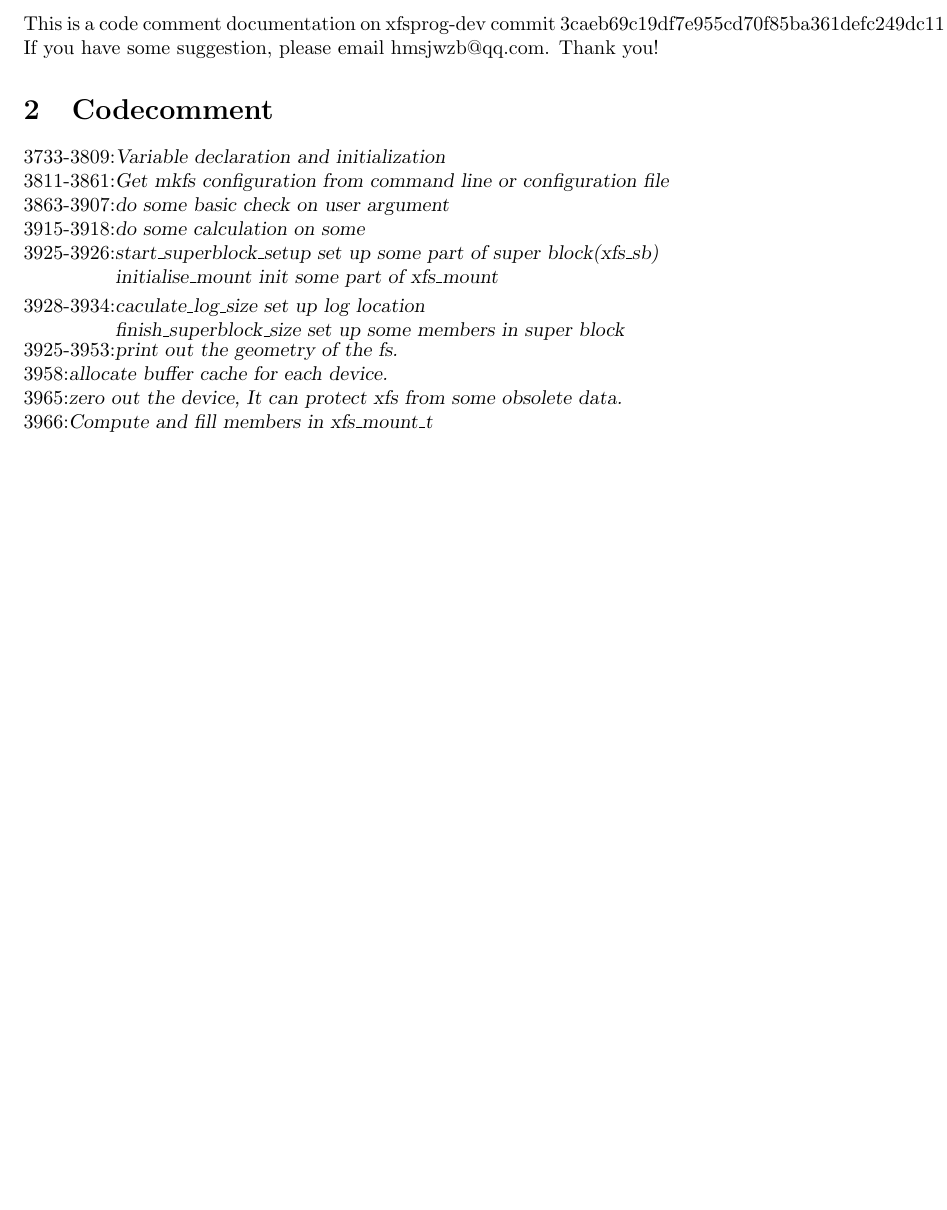
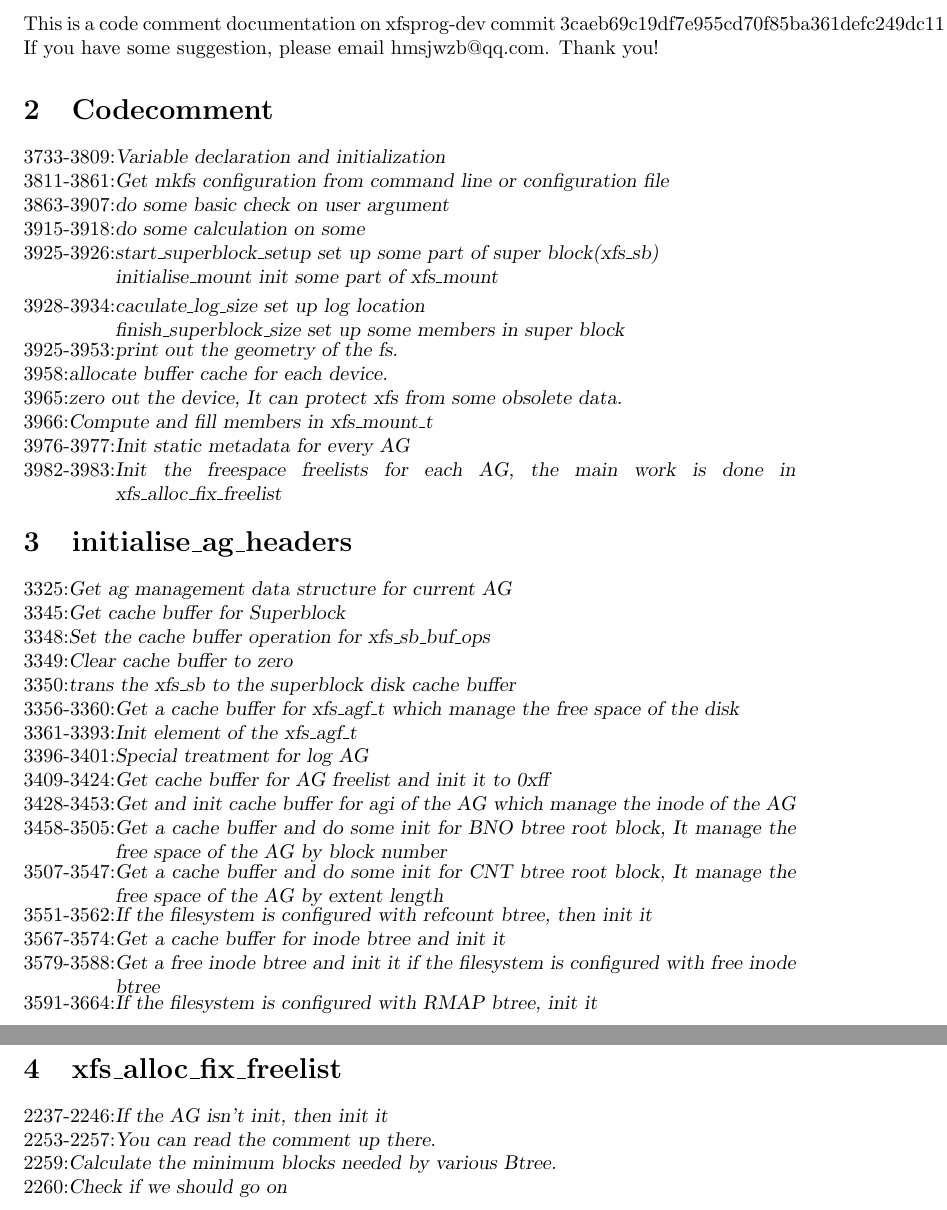
Before and after one commit to LinuxKernelDevelopment/linux_doc, a LaTeX document (xfs/ccfmkfs.tex): part of page 2 of 2 before the commit and two parts of pages 2 and 3 of 3 after it, the two joined at a grey line, cut so that both start at the same text, the shorter picture padded with empty space. Compiled offline with pdfLaTeX.

Commit message:
third week

```diff
--- a/xfs/ccfmkfs.tex
+++ b/xfs/ccfmkfs.tex
@@ -35,4 +35,50 @@ If you have some suggestion, please email hmsjwzb@qq.com. Thank you!
 
 \comment{3966}{Compute and fill members in {xfs\_mount\_t}}
 
+\comment{3976-3977}{Init static metadata for every AG}
+
+\comment{3982-3983}{Init the freespace freelists for each AG, the main work is done in xfs\_alloc\_fix\_freelist}
+
+\section{initialise\_ag\_headers}
+
+\comment{3325}{Get ag management data structure for current AG}
+
+\comment{3345}{Get cache buffer for Superblock}
+
+\comment{3348}{Set the cache buffer operation for xfs\_sb\_buf\_ops}
+
+\comment{3349}{Clear cache buffer to zero}
+
+\comment{3350}{trans the xfs\_sb to the superblock disk cache buffer}
+
+\comment{3356-3360}{Get a cache buffer for xfs\_agf\_t which manage the free space of the disk}
+
+\comment{3361-3393}{Init element of the xfs\_agf\_t}
+
+\comment{3396-3401}{Special treatment for log AG}
+
+\comment{3409-3424}{Get cache buffer for AG freelist and init it to 0xff}
+
+\comment{3428-3453}{Get and init cache buffer for agi of the AG which manage the inode of the AG}
+
+\comment{3458-3505}{Get a cache buffer and do some init for BNO btree root block, It manage the free space of the AG by block number}
+
+\comment{3507-3547}{Get a cache buffer and do some init for CNT btree root block, It manage the free space of the AG by extent length}
+
+\comment{3551-3562}{If the filesystem is configured with refcount btree, then init it}
+
+\comment{3567-3574}{Get a cache buffer for inode btree and init it}
+
+\comment{3579-3588}{Get a free inode btree and init it if the filesystem is configured with free inode btree}
+
+\comment{3591-3664}{If the filesystem is configured with RMAP btree, init it}
+
+\section{xfs\_alloc\_fix\_freelist}
+\comment{2237-2246}{If the AG isn't init, then init it}
+
+\comment{2253-2257}{You can read the comment up there.}
+
+\comment{2259}{Calculate the minimum blocks needed by various Btree.}
+
+\comment{2260}{Check if we should go on}
 \end{document}
```
